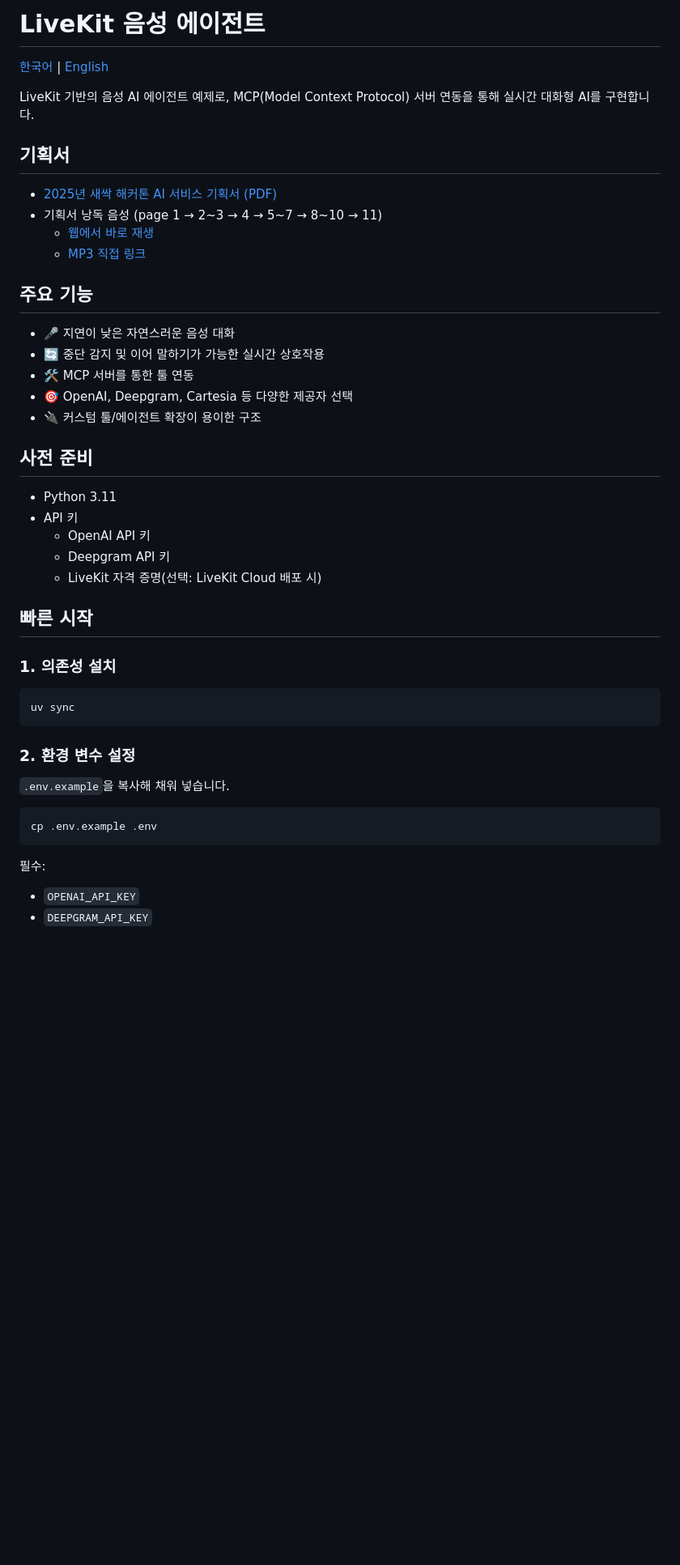
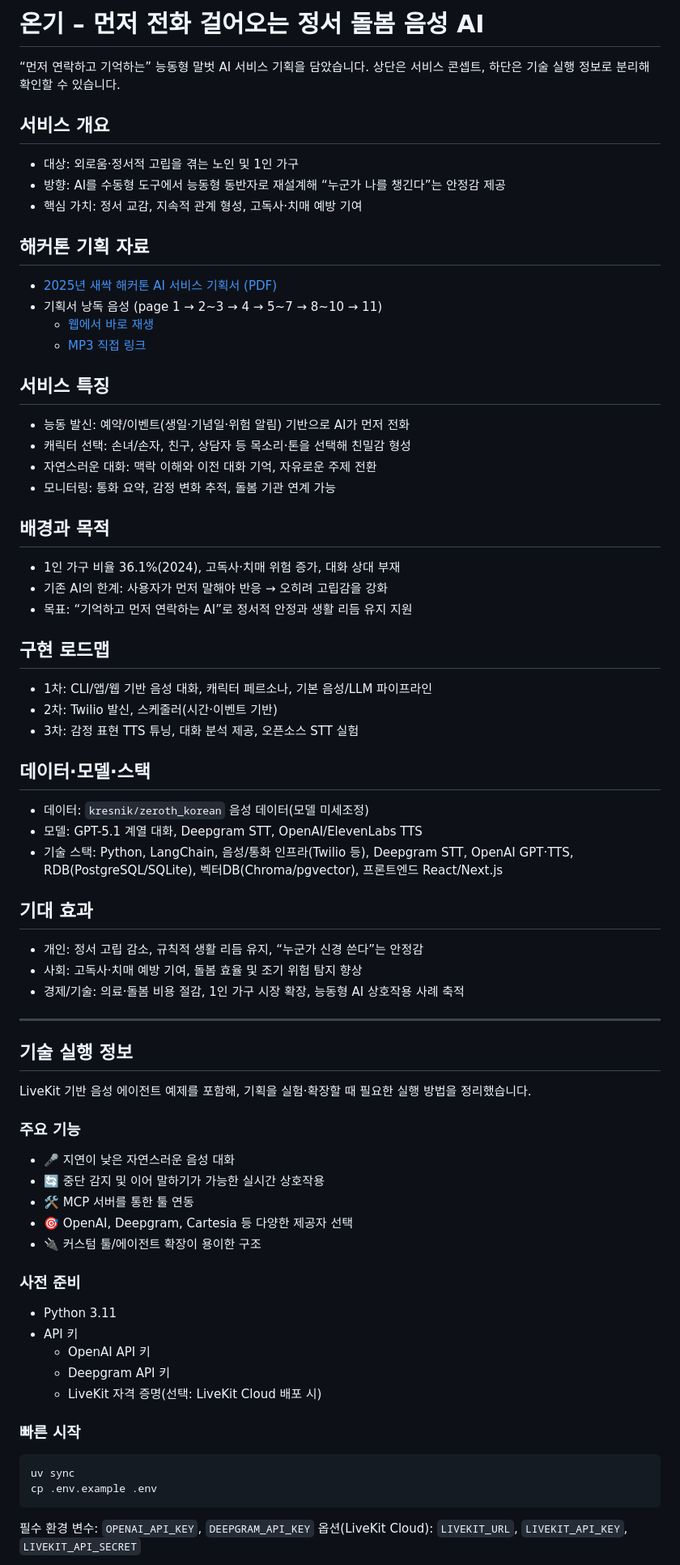
Before and after one commit to sesacs/ongi, a Markdown page: README.md, the part around one of its changes. Shown at 81% size. Drawn GitHub-style; blank space fills up the shorter version.

Commit message:
README 기획 부분 추가

````diff
--- a/README.md
+++ b/README.md
@@ -1,10 +1,13 @@
-# LiveKit 음성 에이전트
+# 온기 – 먼저 전화 걸어오는 정서 돌봄 음성 AI
 
-[한국어](README.md) | [English](README.en.md)
+“먼저 연락하고 기억하는” 능동형 말벗 AI 서비스 기획을 담았습니다. 상단은 서비스 콘셉트, 하단은 기술 실행 정보로 분리해 확인할 수 있습니다.
 
-LiveKit 기반의 음성 AI 에이전트 예제로, MCP(Model Context Protocol) 서버 연동을 통해 실시간 대화형 AI를 구현합니다.
+## 서비스 개요
+- 대상: 외로움·정서적 고립을 겪는 노인 및 1인 가구
+- 방향: AI를 수동형 도구에서 능동형 동반자로 재설계해 “누군가 나를 챙긴다”는 안정감 제공
+- 핵심 가치: 정서 교감, 지속적 관계 형성, 고독사·치매 예방 기여
 
-## 기획서
+## 해커톤 기획 자료
 - [2025년 새싹 해커톤 AI 서비스 기획서 (PDF)](docs/2025년_새싹_해커톤_AI_서비스_기획서_진짜최종.pdf?raw=1)
 - 기획서 낭독 음성 (page 1 → 2~3 → 4 → 5~7 → 8~10 → 11)
   - [웹에서 바로 재생](https://htmlpreview.github.io/?https://raw.githubusercontent.com/sesacs/ongi/main/docs/index.html)
@@ -12,30 +15,54 @@ LiveKit 기반의 음성 AI 에이전트 예제로, MCP(Model Context Protocol)
 
-## 주요 기능
+## 서비스 특징
+- 능동 발신: 예약/이벤트(생일·기념일·위험 알림) 기반으로 AI가 먼저 전화
+- 캐릭터 선택: 손녀/손자, 친구, 상담자 등 목소리·톤을 선택해 친밀감 형성
+- 자연스러운 대화: 맥락 이해와 이전 대화 기억, 자유로운 주제 전환
+- 모니터링: 통화 요약, 감정 변화 추적, 돌봄 기관 연계 가능
+
+## 배경과 목적
+- 1인 가구 비율 36.1%(2024), 고독사·치매 위험 증가, 대화 상대 부재
+- 기존 AI의 한계: 사용자가 먼저 말해야 반응 → 오히려 고립감을 강화
+- 목표: “기억하고 먼저 연락하는 AI”로 정서적 안정과 생활 리듬 유지 지원
+
+## 구현 로드맵
+- 1차: CLI/앱/웹 기반 음성 대화, 캐릭터 페르소나, 기본 음성/LLM 파이프라인
+- 2차: Twilio 발신, 스케줄러(시간·이벤트 기반)
+- 3차: 감정 표현 TTS 튜닝, 대화 분석 제공, 오픈소스 STT 실험
+
+## 데이터·모델·스택
+- 데이터: `kresnik/zeroth_korean` 음성 데이터(모델 미세조정)
+- 모델: GPT-5.1 계열 대화, Deepgram STT, OpenAI/ElevenLabs TTS
+- 기술 스택: Python, LangChain, 음성/통화 인프라(Twilio 등), Deepgram STT, OpenAI GPT·TTS, RDB(PostgreSQL/SQLite), 벡터DB(Chroma/pgvector), 프론트엔드 React/Next.js
+
+## 기대 효과
+- 개인: 정서 고립 감소, 규칙적 생활 리듬 유지, “누군가 신경 쓴다”는 안정감
+- 사회: 고독사·치매 예방 기여, 돌봄 효율 및 조기 위험 탐지 향상
+- 경제/기술: 의료·돌봄 비용 절감, 1인 가구 시장 확장, 능동형 AI 상호작용 사례 축적
+
+---
+
+## 기술 실행 정보
+LiveKit 기반 음성 에이전트 예제를 포함해, 기획을 실험·확장할 때 필요한 실행 방법을 정리했습니다.
+
+### 주요 기능
 - 🎤 지연이 낮은 자연스러운 음성 대화
 - 🔄 중단 감지 및 이어 말하기가 가능한 실시간 상호작용
 - 🛠️ MCP 서버를 통한 툴 연동
 - 🎯 OpenAI, Deepgram, Cartesia 등 다양한 제공자 선택
 - 🔌 커스텀 툴/에이전트 확장이 용이한 구조
 
-## 사전 준비
+### 사전 준비
 - Python 3.11
 - API 키
   - OpenAI API 키
   - Deepgram API 키
   - LiveKit 자격 증명(선택: LiveKit Cloud 배포 시)
 
-## 빠른 시작
-### 1. 의존성 설치
+### 빠른 시작
 ```bash
 uv sync
-```
-
-### 2. 환경 변수 설정
-`.env.example`을 복사해 채워 넣습니다.
-```bash
 cp .env.example .env
 ```
-필수:
-- `OPENAI_API_KEY`
-- `DEEPGRAM_API_KEY`
+필수 환경 변수: `OPENAI_API_KEY`, `DEEPGRAM_API_KEY`
+옵션(LiveKit Cloud): `LIVEKIT_URL`, `LIVEKIT_API_KEY`, `LIVEKIT_API_SECRET`
 
````
Also changed, not shown: other parts of README.md (+3 -8 lines).
